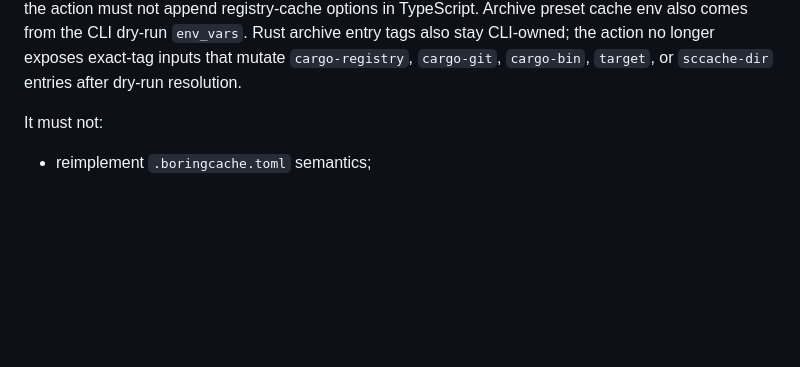
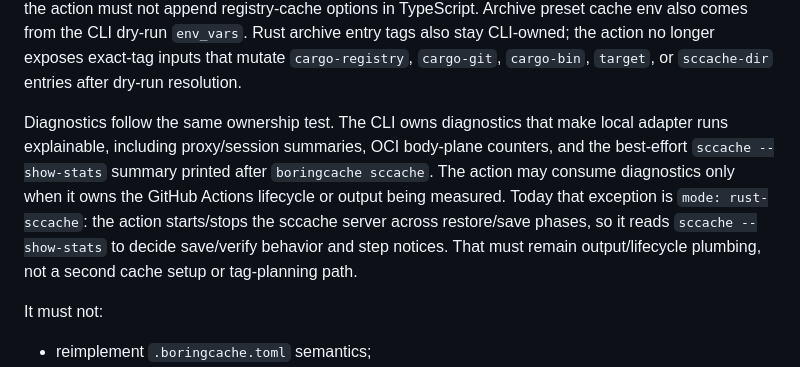
Before and after one commit to boringcache/one, a Markdown page: docs/adr/0001-cli-plan-owned-action-contract.md, the part around the change. GitHub-like rendering; blank space fills up the shorter version.

```diff
--- a/docs/adr/0001-cli-plan-owned-action-contract.md
+++ b/docs/adr/0001-cli-plan-owned-action-contract.md
@@ -51,6 +51,16 @@ cache env also comes from the CLI dry-run `env_vars`. Rust archive entry tags
 also stay CLI-owned; the action no longer exposes exact-tag inputs that mutate
 `cargo-registry`, `cargo-git`, `cargo-bin`, `target`, or `sccache-dir` entries
 after dry-run resolution.
+
+Diagnostics follow the same ownership test. The CLI owns diagnostics that make
+local adapter runs explainable, including proxy/session summaries, OCI
+body-plane counters, and the best-effort `sccache --show-stats` summary printed
+after `boringcache sccache`. The action may consume diagnostics only when it
+owns the GitHub Actions lifecycle or output being measured. Today that exception
+is `mode: rust-sccache`: the action starts/stops the sccache server across
+restore/save phases, so it reads `sccache --show-stats` to decide save/verify
+behavior and step notices. That must remain output/lifecycle plumbing, not a
+second cache setup or tag-planning path.
 
 It must not:
 
```
Also changed, not shown: docs/comprehension/repository-boundary.md (+2 -0 lines).
